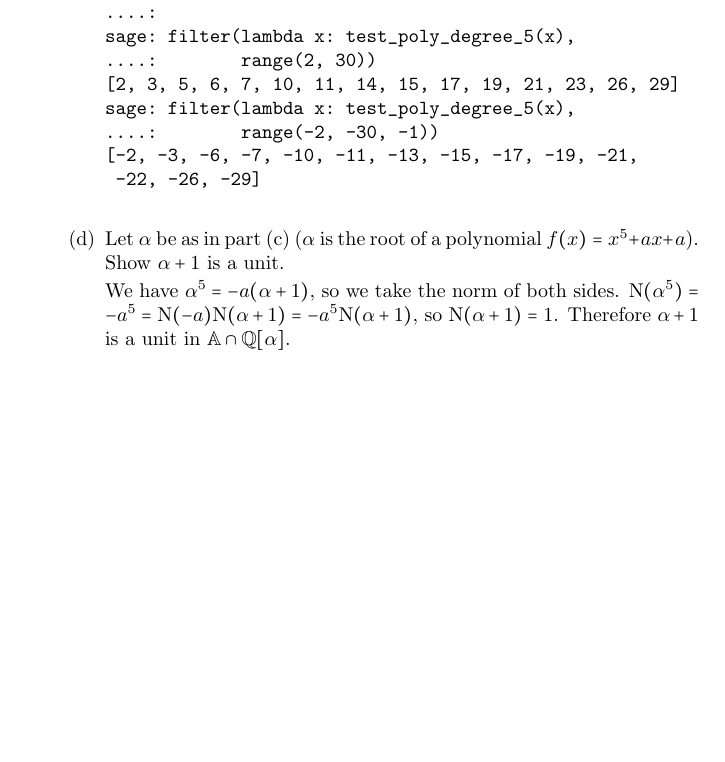
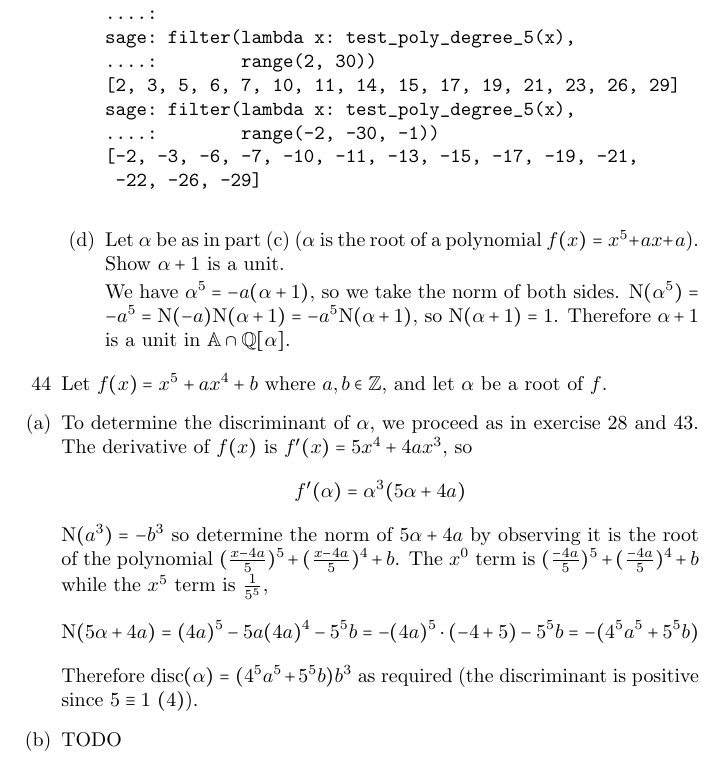
Before and after one commit to tildedave/marcus-solutions, a LaTeX document (solutions.tex): part of page 12 of 12, cut so that both start at the same text, the shorter picture padded with empty space. Compiled offline with pdfLaTeX.

Commit message:
Further solution

```diff
--- a/solutions.tex
+++ b/solutions.tex
@@ -381,6 +381,12 @@ sage: filter(lambda x: test_poly_degree_5(x),
     We have $\alpha^5 = -a(\alpha + 1)$, so we take the norm of both sides.  $\norm{\alpha^5} = -a^5 = \norm{-a} \norm{\alpha + 1} = -a^5 \norm{\alpha+1}$, so $\norm{\alpha + 1} = 1$.  Therefore $\alpha + 1$ is a unit in $\mathbb{A} \cap \Q[\alpha]$.
 \end{enumerate}
 
+\item[44] Let $f(x) = x^5 + ax^4 + b$ where $a, b \in \Z$, and let $\alpha$ be a root of $f$.
+
+\item[(a)] To determine the discriminant of $\alpha$, we proceed as in exercise 28 and 43.  The derivative of $f(x)$ is $f'(x) = 5x^4 + 4ax^3$, so  \[ f'(\alpha) = \alpha^3(5\alpha + 4a) \]  $\norm{a^3} = -b^3$ so determine the norm of $5\alpha + 4a$ by observing it is the root of the polynomial $(\frac{x - 4a}{5})^5 + (\frac{x - 4a}{5})^4 + b$.  The $x^0$ term is $(\frac{-4a}{5})^5 + (\frac{-4a}{5})^4 + b$ while the $x^5$ term is $\frac{1}{5^5}$, \[ \norm{5\alpha + 4a} = (4a)^5 - 5a (4a)^4 - 5^5 b = -(4a)^5 \cdot (-4 + 5) - 5^5 b = -(4^5 a^5 + 5^5 b) \]  Therefore $\disc{\alpha} = (4^5 a^5 + 5^5 b)b^3$ as required (the discriminant is positive since $5 \equiv 1\ (4)$).
+
+\item[(b)] TODO
+
 \end{enumerate}
 
 \end{document}
```
